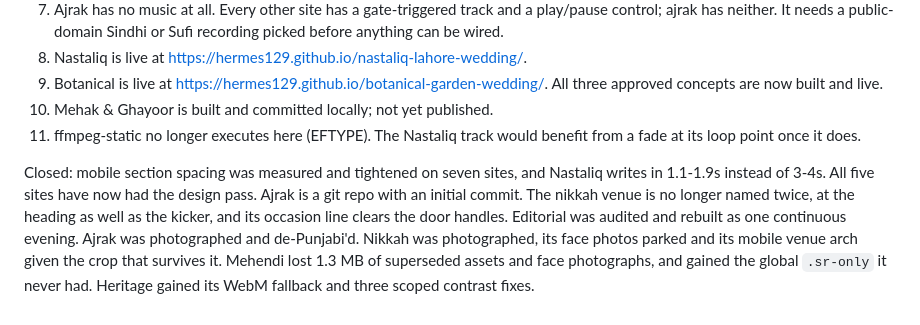
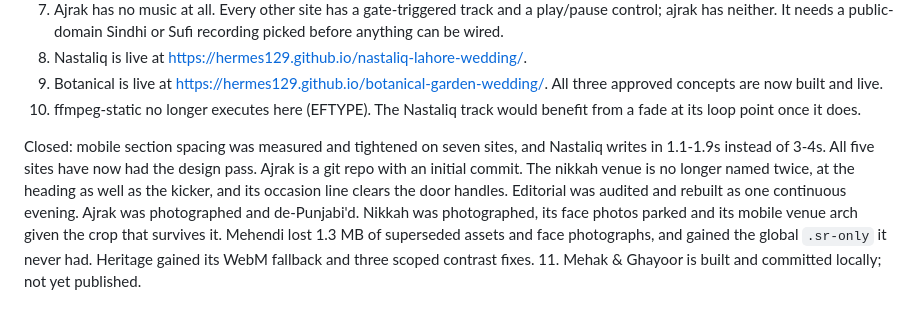
Before and after one commit to hermes129/Invitation, a Markdown page: .claude/DECISIONS.md, the part around the change. Rendered like a GitHub page.

```diff
--- a/.claude/DECISIONS.md
+++ b/.claude/DECISIONS.md
@@ -746,7 +746,6 @@ keyboard and focus lands on main.
 8. Nastaliq is live at https://hermes129.github.io/nastaliq-lahore-wedding/.
 9. Botanical is live at https://hermes129.github.io/botanical-garden-wedding/.
    All three approved concepts are now built and live.
-11. Mehak & Ghayoor is built and committed locally; not yet published.
 10. ffmpeg-static no longer executes here (EFTYPE). The Nastaliq track would
     benefit from a fade at its loop point once it does.
 
@@ -758,3 +757,4 @@ de-Punjabi'd. Nikkah was photographed, its face photos parked and its mobile
 venue arch given the crop that survives it. Mehendi lost 1.3 MB of superseded
 assets and face photographs, and gained the global `.sr-only` it never had.
 Heritage gained its WebM fallback and three scoped contrast fixes.
+11. Mehak & Ghayoor is built and committed locally; not yet published.
```
